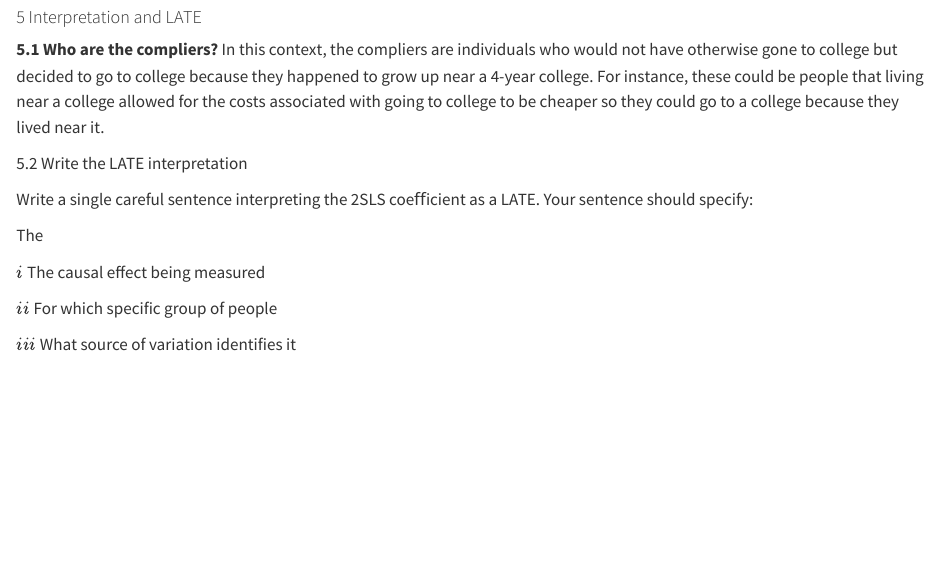
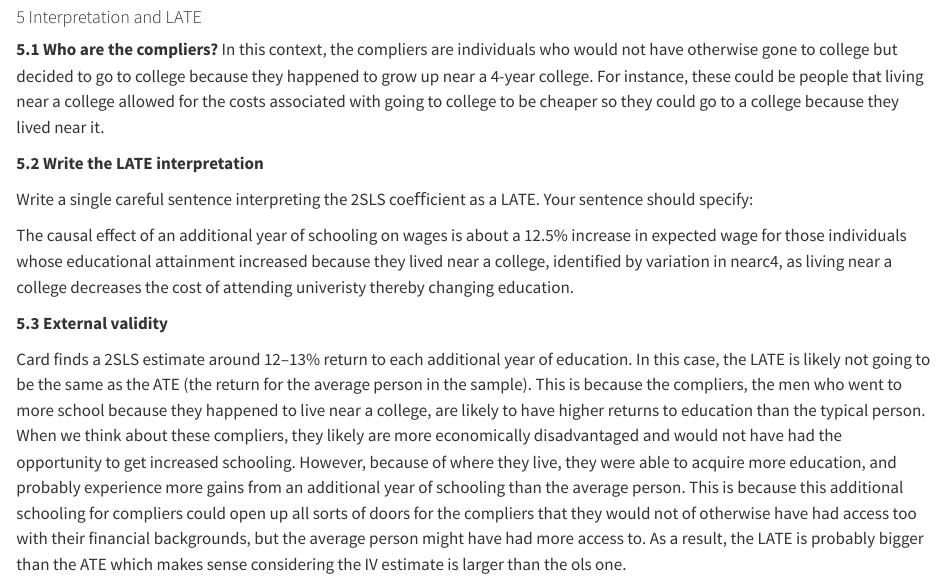
Before and after one commit to sagepiekarski-ai/gov51-ps4, a Quarto document (gov51-ps4.qmd): the page in a window 1100 px wide, from 7140 px down. Rendered offline with R 4.5, knitr and Pandoc in place of Quarto, with nearby package versions; some code elsewhere in the file could not run offline; long lines of code are wrapped.

Commit message:
complete

```diff
--- a/gov51-ps4.qmd
+++ b/gov51-ps4.qmd
@@ -199,17 +197,14 @@ twosls_iq
 
 #### 5 Interpretation and LATE
 
-**5.1 Who are the compliers?**
-In this context, the compliers are individuals who would not have otherwise gone to college but decided to go to college because they happened to grow up near a 4-year college. For instance, these could be people that living near a college allowed for the costs associated with going to college to be cheaper so they could go to a college because they lived near it.
+**5.1 Who are the compliers?** In this context, the compliers are individuals who would not have otherwise gone to college but decided to go to college because they happened to grow up near a 4-year college. For instance, these could be people that living near a college allowed for the costs associated with going to college to be cheaper so they could go to a college because they lived near it.
 
-5.2 Write the LATE interpretation
+**5.2 Write the LATE interpretation**
 
 Write a single careful sentence interpreting the 2SLS coeﬀicient as a LATE. Your sentence should specify:
 
-The
+The causal effect of an additional year of schooling on wages is about a 12.5% increase in expected wage for those individuals whose educational attainment increased because they lived near a college, identified by variation in nearc4, as living near a college decreases the cost of attending univeristy thereby changing education.
 
-\(i\) The causal effect being measured
+**5.3 External validity**
 
-\(ii\) For which specific group of people
-
-\(iii\) What source of variation identifies it
+Card finds a 2SLS estimate around 12–13% return to each additional year of education. In this case, the LATE is likely not going to be the same as the ATE (the return for the average person in the sample). This is because the compliers, the men who went to more school because they happened to live near a college, are likely to have higher returns to education than the typical person. When we think about these compliers, they likely are more economically disadvantaged and would not have had the opportunity to get increased schooling. However, because of where they live, they were able to acquire more education, and probably experience more gains from an additional year of schooling than the average person. This is because this additional schooling for compliers could open up all sorts of doors for the compliers that they would not of otherwise have had access too with their financial backgrounds, but the average person might have had more access to. As a result, the LATE is probably bigger than the ATE which makes sense considering the IV estimate is larger than the ols one.
```
Also changed, not shown: gov51-ps4.qmd (4 more changed lines).
